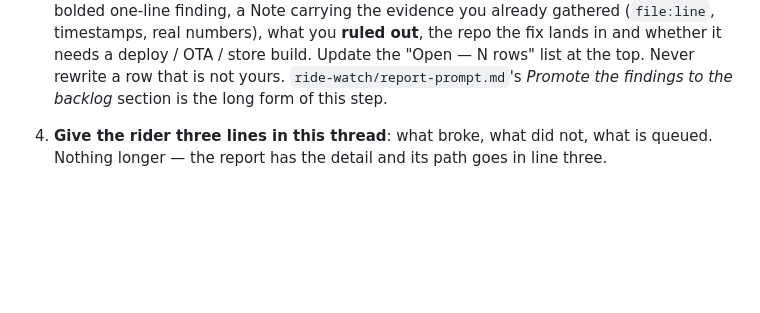
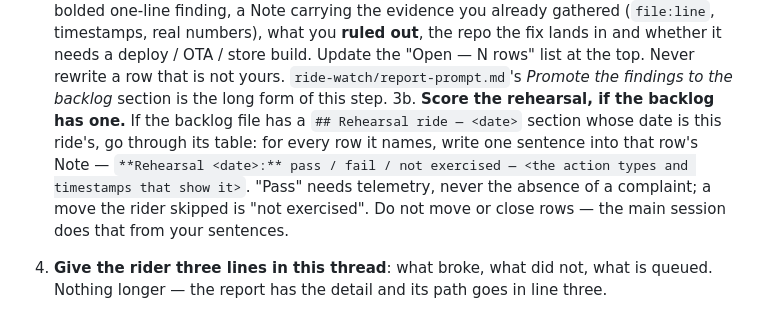
Before and after one commit to rightwaytrey/otp-minneapolis, a Markdown page: ride-watch/ride-thread-sysprompt.md, the part around the change. Drawn GitHub-style; blank space fills up the shorter version.

Commit message:
ride-watch: wrap-up scores the backlog's rehearsal ride
Co-Authored-By: Claude Fable 5.1 <noreply@anthropic.com>
Claude-Session: https://claude.ai/code/session_0183jzPoF6ZVyep2Sc1NYWJU

```diff
--- a/ride-watch/ride-thread-sysprompt.md
+++ b/ride-watch/ride-thread-sysprompt.md
@@ -197,6 +197,14 @@ yourself — no other agent is coming:
    deploy / OTA / store build. Update the "Open — N rows" list at the top. Never
    rewrite a row that is not yours. `ride-watch/report-prompt.md`'s *Promote the
    findings to the backlog* section is the long form of this step.
+3b. **Score the rehearsal, if the backlog has one.** If the backlog file has a
+   `## Rehearsal ride — <date>` section whose date is this ride's, go through its
+   table: for every row it names, write one sentence into that row's Note —
+   `**Rehearsal <date>:** pass / fail / not exercised — <the action types and
+   timestamps that show it>`. "Pass" needs telemetry, never the absence of a
+   complaint; a move the rider skipped is "not exercised". Do not move or close
+   rows — the main session does that from your sentences.
+
 4. **Give the rider three lines in this thread**: what broke, what did not, what
    is queued. Nothing longer — the report has the detail and its path goes in
    line three.
```
